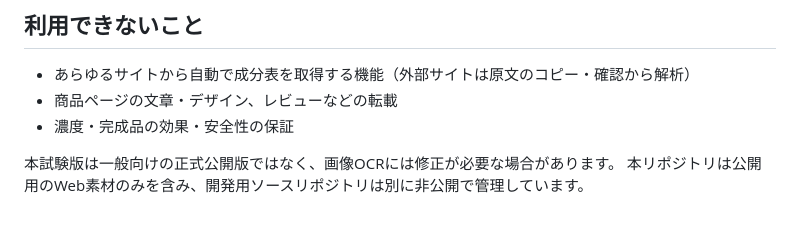
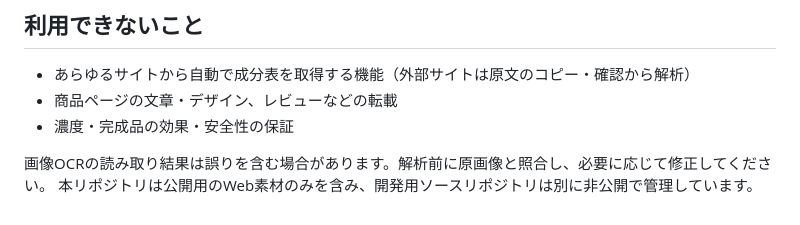
Before and after one commit to Ginji001/formula-bloom-site, a Markdown page: README.md, the part around the change. GitHub-like rendering.

```diff
--- a/README.md
+++ b/README.md
@@ -213,5 +213,5 @@
 - 商品ページの文章・デザイン、レビューなどの転載
 - 濃度・完成品の効果・安全性の保証
 
-本試験版は一般向けの正式公開版ではなく、画像OCRには修正が必要な場合があります。
+画像OCRの読み取り結果は誤りを含む場合があります。解析前に原画像と照合し、必要に応じて修正してください。
 本リポジトリは公開用のWeb素材のみを含み、開発用ソースリポジトリは別に非公開で管理しています。
```
